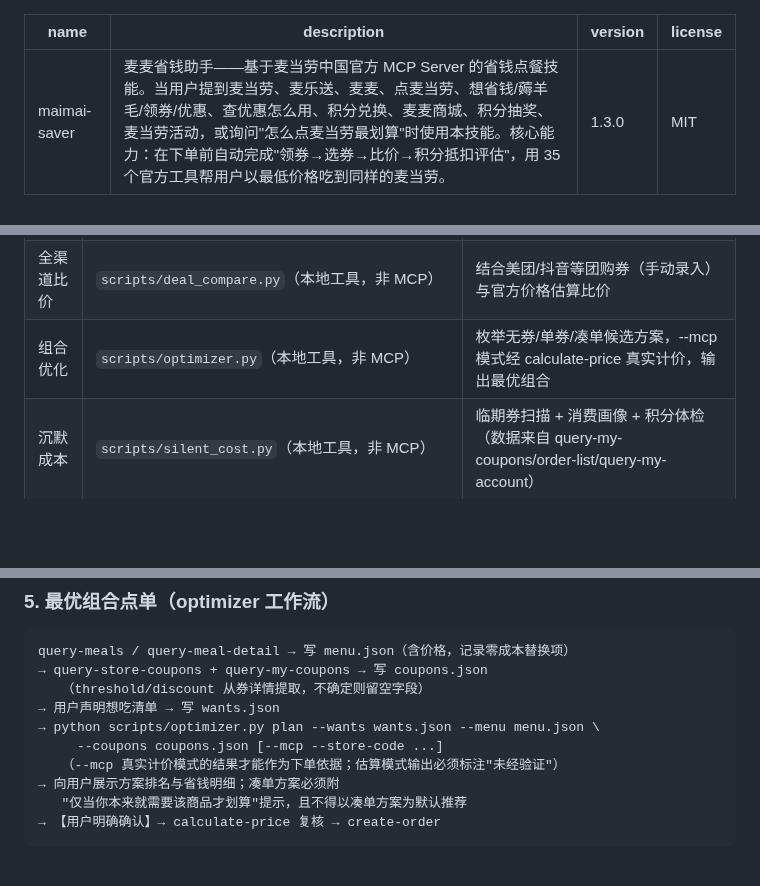
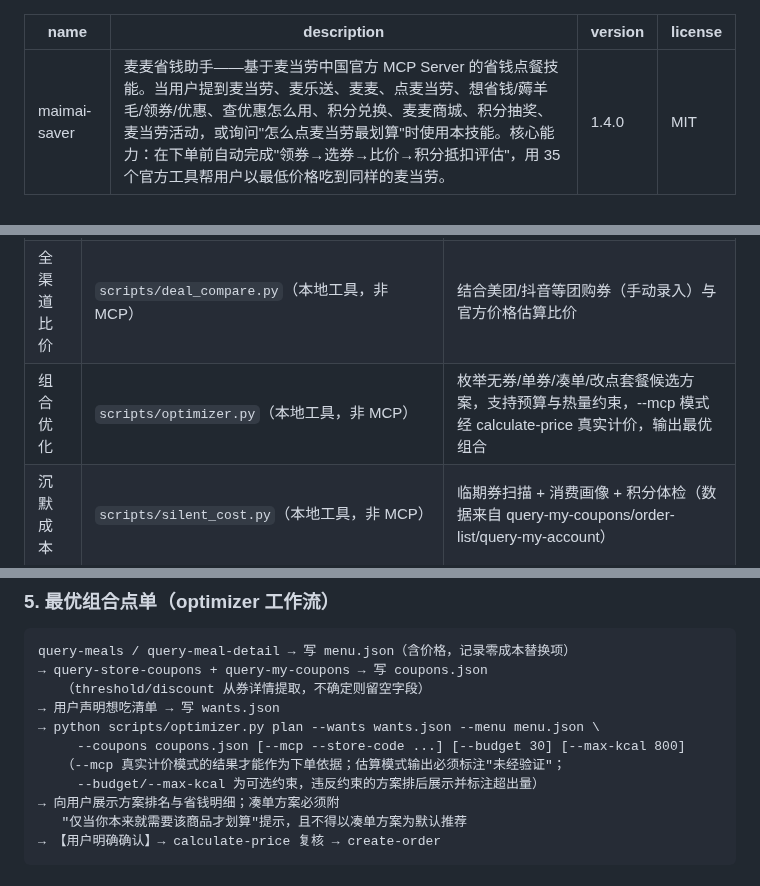
Before and after one commit to yuxinlaile/McD-Saver-MaiMai, a Markdown page: SKILL.md, 3 parts joined by grey strips. Rendered like a GitHub page; blank space fills up the shorter version.

Commit message:
docs: SKILL.md 工作流5 约束参数与版本 1.4.0

```diff
--- a/SKILL.md
+++ b/SKILL.md
@@ -1,7 +1,7 @@
 ---
 name: maimai-saver
 description: 麦麦省钱助手——基于麦当劳中国官方 MCP Server 的省钱点餐技能。当用户提到麦当劳、麦乐送、麦麦、点麦当劳、想省钱/薅羊毛/领券/优惠、查优惠怎么用、积分兑换、麦麦商城、积分抽奖、麦当劳活动，或询问"怎么点麦当劳最划算"时使用本技能。核心能力：在下单前自动完成"领券→选券→比价→积分抵扣评估"，用 35 个官方工具帮用户以最低价格吃到同样的麦当劳。
-version: 1.3.0
+version: 1.4.0
 license: MIT
 ---
 
@@ -96,7 +96,7 @@ python scripts/mcd.py call query-my-account              # 查积分余额
 | 门店与地址 | `query-nearby-stores`、`delivery-query-addresses`、`delivery-create-address`、`delivery-query-stores` | 到店/外送场景前置查询 |
 | 团餐 | `query-meal-assistance`、`query-promotions` | 助餐服务与团餐促销 |
 | 全渠道比价 | `scripts/deal_compare.py`（本地工具，非 MCP） | 结合美团/抖音等团购券（手动录入）与官方价格估算比价 |
-| 组合优化 | `scripts/optimizer.py`（本地工具，非 MCP） | 枚举无券/单券/凑单候选方案，--mcp 模式经 calculate-price 真实计价，输出最优组合 |
+| 组合优化 | `scripts/optimizer.py`（本地工具，非 MCP） | 枚举无券/单券/凑单/改点套餐候选方案，支持预算与热量约束，--mcp 模式经 calculate-price 真实计价，输出最优组合 |
 | 沉默成本 | `scripts/silent_cost.py`（本地工具，非 MCP） | 临期券扫描 + 消费画像 + 积分体检（数据来自 query-my-coupons/order-list/query-my-account） |
 | 其他 | `query-party-city/store/date/session`、`party-order-create`、`mall-order-list/detail` | 主题活动与商城订单 |
 
@@ -191,8 +191,9 @@ query-meals / query-meal-detail → 写 menu.json（含价格，记录零成本
    （threshold/discount 从券详情提取，不确定则留空字段）
 → 用户声明想吃清单 → 写 wants.json
 → python scripts/optimizer.py plan --wants wants.json --menu menu.json \
-     --coupons coupons.json [--mcp --store-code ...]
-   （--mcp 真实计价模式的结果才能作为下单依据；估算模式输出必须标注"未经验证"）
+     --coupons coupons.json [--mcp --store-code ...] [--budget 30] [--max-kcal 800]
+   （--mcp 真实计价模式的结果才能作为下单依据；估算模式输出必须标注"未经验证"；
+     --budget/--max-kcal 为可选约束，违反约束的方案排后展示并标注超出量）
 → 向用户展示方案排名与省钱明细；凑单方案必须附
    "仅当你本来就需要该商品才划算"提示，且不得以凑单方案为默认推荐
 → 【用户明确确认】→ calculate-price 复核 → create-order
```
Also changed, not shown: other parts of SKILL.md (+1 -1 lines).
